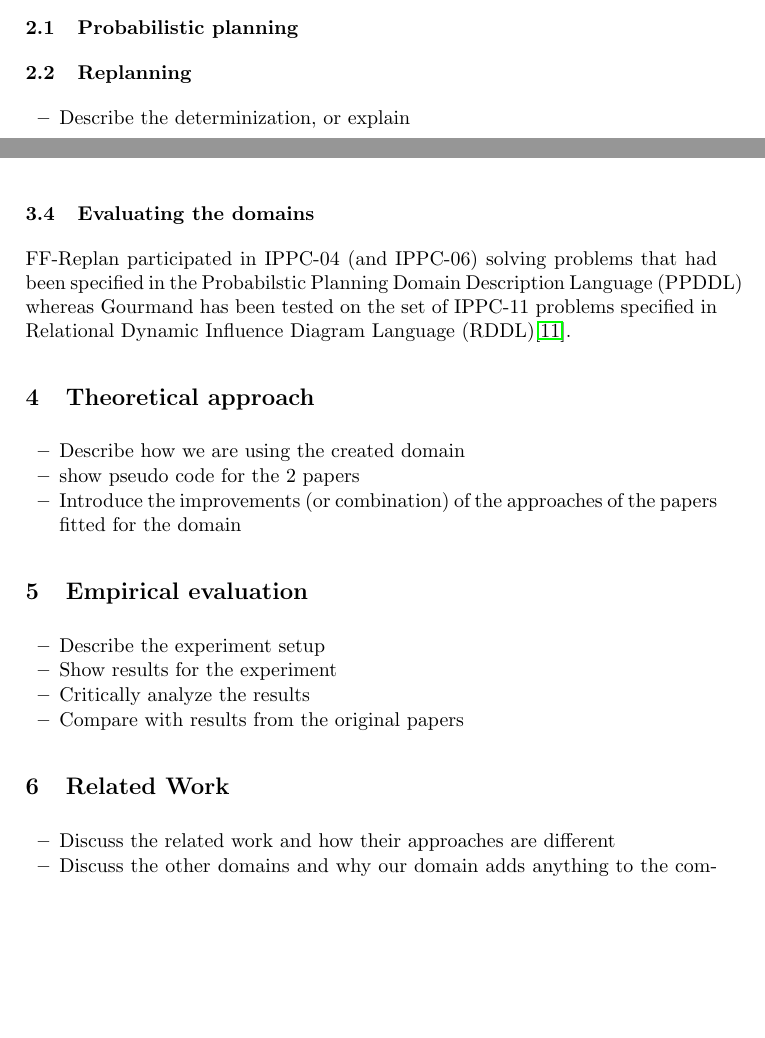
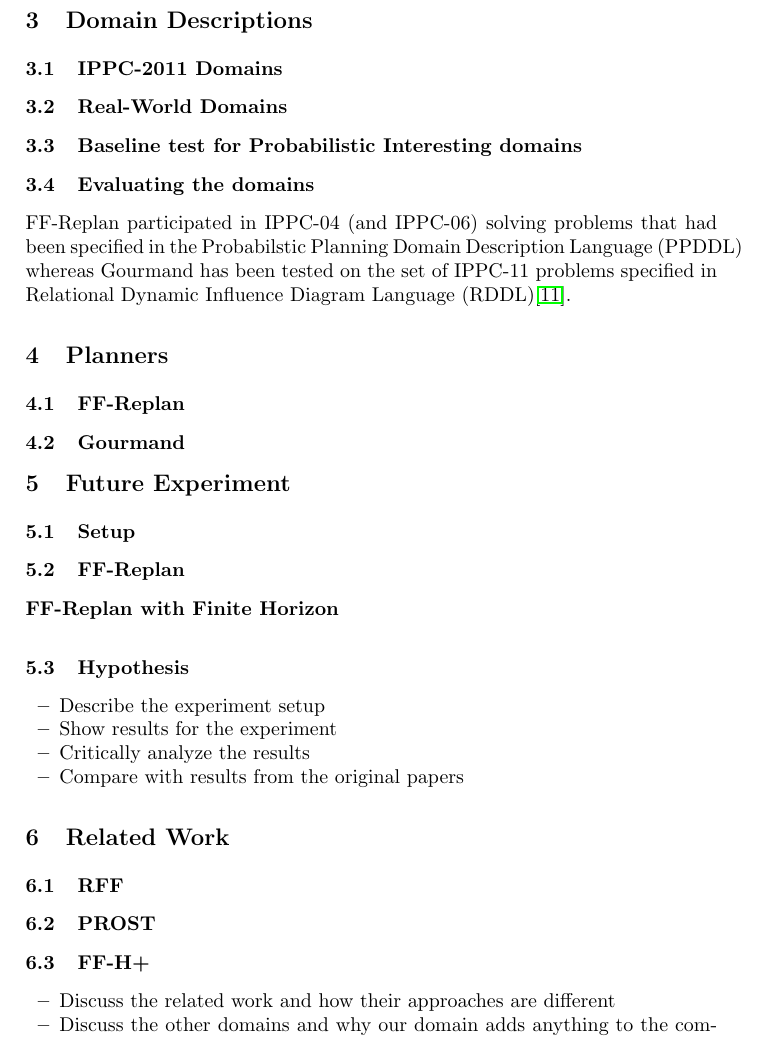
Before and after one commit to ImaraSpeek/SeminarAlgorithms, a LaTeX thesis (FinalPaper/paper.tex): two parts of pages 2 and 4 of 11 before the commit and part of page 4 of 11 after it, the two joined at a grey line, cut at the place of the change, the shorter picture padded with empty space. Compiled offline with pdfLaTeX.

Commit message:
Adjust document structure

```diff
--- a/FinalPaper/paper.tex
+++ b/FinalPaper/paper.tex
@@ -129,12 +137,6 @@ In this paper we use FF-Replan as a representative replanning planner.
 	\item Define how we would like to test the planning algorithms in a domain by our choice
 \end{itemize}
 
-\subsection{Probabilistic planning}
-
-\subsection{Replanning}
-\begin{itemize}
-	\item Describe the determinization, or explain
-\end{itemize}
 
 \subsection{Planning problem}
 \begin{itemize}
@@ -181,23 +174,40 @@ A probabilistic planning problem is considered to be probabilistically interesti
 \end{itemize}
 
 
+%---------------------------------------------------------------------
+
+\section{Domain Descriptions}
+
+\subsection{IPPC-2011 Domains}
+
+\subsection{Real-World Domains}
+
+\subsection{Baseline test for Probabilistic Interesting domains}
+
 \subsection{Evaluating the domains}
 FF-Replan participated in IPPC-04 (and IPPC-06) solving problems that had been specified in the Probabilstic Planning Domain Description Language (PPDDL) whereas Gourmand has been tested on the set of IPPC-11 problems specified in Relational Dynamic Influence Diagram Language (RDDL)\cite{sanner2008rddl}.
 
 
 %---------------------------------------------------------------------
 
-\section{Theoretical approach}
+\section{Planners}
 
-\begin{itemize}
-	\item Describe how we are using the created domain
-	\item show pseudo code for the 2 papers
-	\item Introduce the improvements (or combination) of the approaches of the papers fitted for the domain
-\end{itemize}
+\subsection{FF-Replan}
+
+\subsection{Gourmand}
 
 %---------------------------------------------------------------------
 
-\section{Empirical evaluation}
+\section{Future Experiment}
+
+\subsection{Setup}
+
+\subsection{FF-Replan}
+
+\subsubsection{FF-Replan with Finite Horizon}
+
+\subsection{Hypothesis}
+
 
 \begin{itemize}
 	\item Describe the experiment setup
@@ -209,6 +219,13 @@ FF-Replan participated in IPPC-04 (and IPPC-06) solving problems that had been s
 %---------------------------------------------------------------------
 
 \section{Related Work}
+
+\subsection{RFF}
+
+\subsection{PROST}
+
+\subsection{FF-H+}
+
 % Use related work to display the differences with own work
 
 \begin{itemize}
```
Also changed, not shown: FinalPaper/paper.tex (42 more changed lines).
